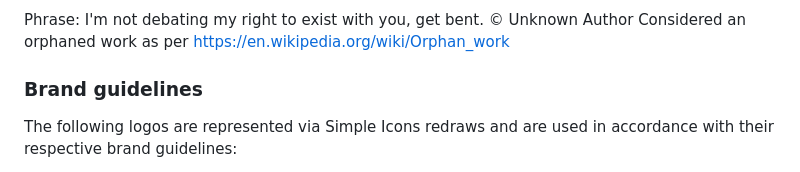
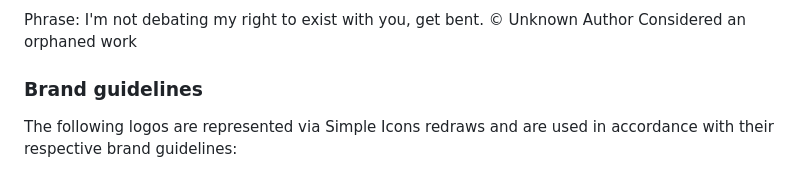
Before and after one commit to AllyToAll/AllyToAll.github.io, a Markdown page: CREDITS.md, the part around the change printed below. Drawn GitHub-style.

Commit message:
Better README.md

```diff
--- a/CREDITS.md
+++ b/CREDITS.md
@@ -108,8 +108,7 @@ Unless otherwise specified:
 
 Phrase: I'm not debating my right to exist with you, get bent.
 © Unknown Author
-Considered an orphaned work as per
-https://en.wikipedia.org/wiki/Orphan_work
+Considered an orphaned work
 
 ### Brand guidelines
 
```
Also changed, not shown: other parts of CREDITS.md (+1 -1 lines).
